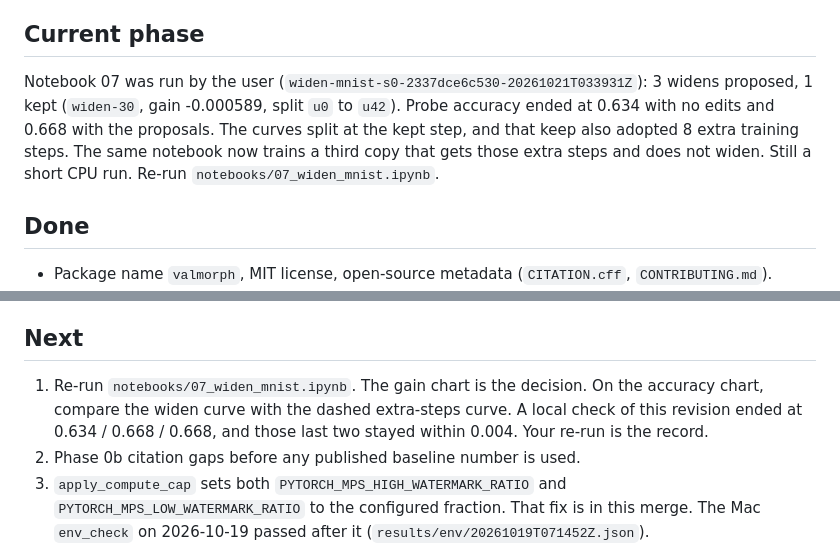
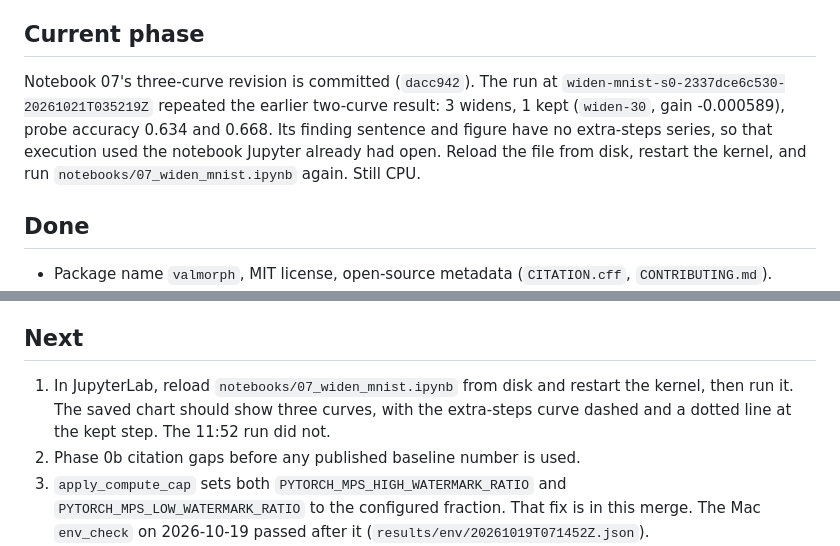
Before and after one commit to aarush-verma16/Self-Improving-Neural-Network, a Markdown page: docs/STATE.md, 2 parts joined by grey strips. Rendered like a GitHub page.

```diff
--- a/docs/STATE.md
+++ b/docs/STATE.md
@@ -4,7 +4,7 @@ Read this file at the start of a session. Update it at the end. It is the handof
 
 ## Current phase
 
-Notebook 07 was run by the user (`widen-mnist-s0-2337dce6c530-20261021T033931Z`): 3 widens proposed, 1 kept (`widen-30`, gain -0.000589, split `u0` to `u42`). Probe accuracy ended at 0.634 with no edits and 0.668 with the proposals. The curves split at the kept step, and that keep also adopted 8 extra training steps. The same notebook now trains a third copy that gets those extra steps and does not widen. Still a short CPU run. Re-run `notebooks/07_widen_mnist.ipynb`.
+Notebook 07's three-curve revision is committed (`dacc942`). The run at `widen-mnist-s0-2337dce6c530-20261021T035219Z` repeated the earlier two-curve result: 3 widens, 1 kept (`widen-30`, gain -0.000589), probe accuracy 0.634 and 0.668. Its finding sentence and figure have no extra-steps series, so that execution used the notebook Jupyter already had open. Reload the file from disk, restart the kernel, and run `notebooks/07_widen_mnist.ipynb` again. Still CPU.
 
 ## Done
 
@@ -20,7 +20,7 @@ Notebook 07 was run by the user (`widen-mnist-s0-2337dce6c530-20261021T033931Z`)
 
 ## Next
 
-1. Re-run `notebooks/07_widen_mnist.ipynb`. The gain chart is the decision. On the accuracy chart, compare the widen curve with the dashed extra-steps curve. A local check of this revision ended at 0.634 / 0.668 / 0.668, and those last two stayed within 0.004. Your re-run is the record.
+1. In JupyterLab, reload `notebooks/07_widen_mnist.ipynb` from disk and restart the kernel, then run it. The saved chart should show three curves, with the extra-steps curve dashed and a dotted line at the kept step. The 11:52 run did not.
 2. Phase 0b citation gaps before any published baseline number is used.
 3. `apply_compute_cap` sets both `PYTORCH_MPS_HIGH_WATERMARK_RATIO` and `PYTORCH_MPS_LOW_WATERMARK_RATIO` to the configured fraction. That fix is in this merge. The Mac `env_check` on 2026-10-19 passed after it (`results/env/20261019T071452Z.json`).
 4. Notebooks `00` through `03` stay short CPU runs. The next time a notebook is heavy training, stop and switch to the CUDA PC. Do not treat an MPS run as the canonical result.
```
Also changed, not shown: docs/09_JOURNAL.md (+3 -1 lines).
